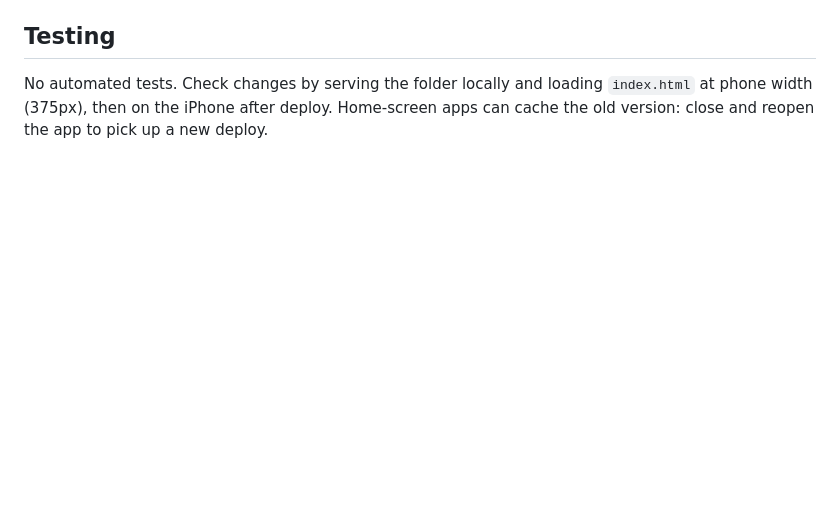
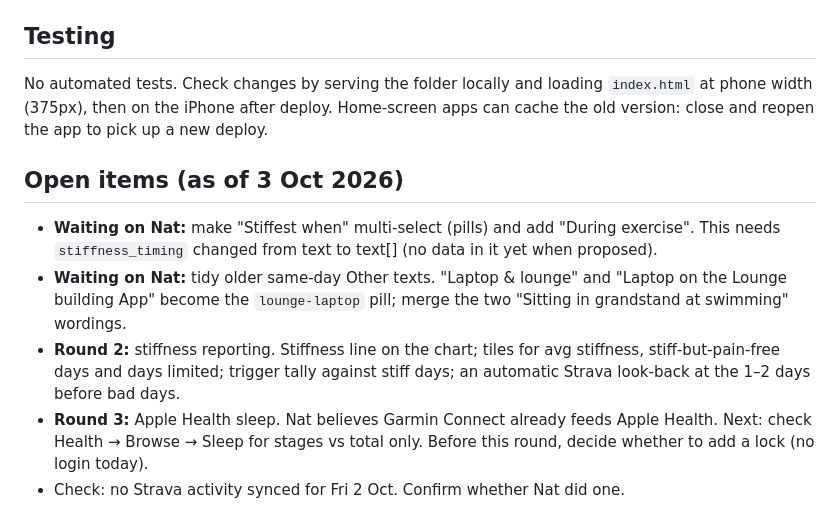
Before and after one commit to nwebb16/backtrack, a Markdown page: CLAUDE.md, the part around the change. Drawn GitHub-style; blank space fills up the shorter version.

Commit message:
CLAUDE.md: record open items for next session
Co-Authored-By: Claude Opus 5.5 <noreply@anthropic.com>

```diff
--- a/CLAUDE.md
+++ b/CLAUDE.md
@@ -148,3 +148,19 @@ No automated tests. Check changes by serving the folder locally and loading
 `index.html` at phone width (375px), then on the iPhone after deploy.
 Home-screen apps can cache the old version: close and reopen the app to pick
 up a new deploy.
+
+## Open items (as of 3 Oct 2026)
+
+- **Waiting on Nat:** make "Stiffest when" multi-select (pills) and add
+  "During exercise". This needs `stiffness_timing` changed from text to text[]
+  (no data in it yet when proposed).
+- **Waiting on Nat:** tidy older same-day Other texts. "Laptop & lounge" and
+  "Laptop on the Lounge building App" become the `lounge-laptop` pill; merge
+  the two "Sitting in grandstand at swimming" wordings.
+- **Round 2:** stiffness reporting. Stiffness line on the chart; tiles for avg
+  stiffness, stiff-but-pain-free days and days limited; trigger tally against
+  stiff days; an automatic Strava look-back at the 1–2 days before bad days.
+- **Round 3:** Apple Health sleep. Nat believes Garmin Connect already feeds
+  Apple Health. Next: check Health → Browse → Sleep for stages vs total only.
+  Before this round, decide whether to add a lock (no login today).
+- Check: no Strava activity synced for Fri 2 Oct. Confirm whether Nat did one.
```
